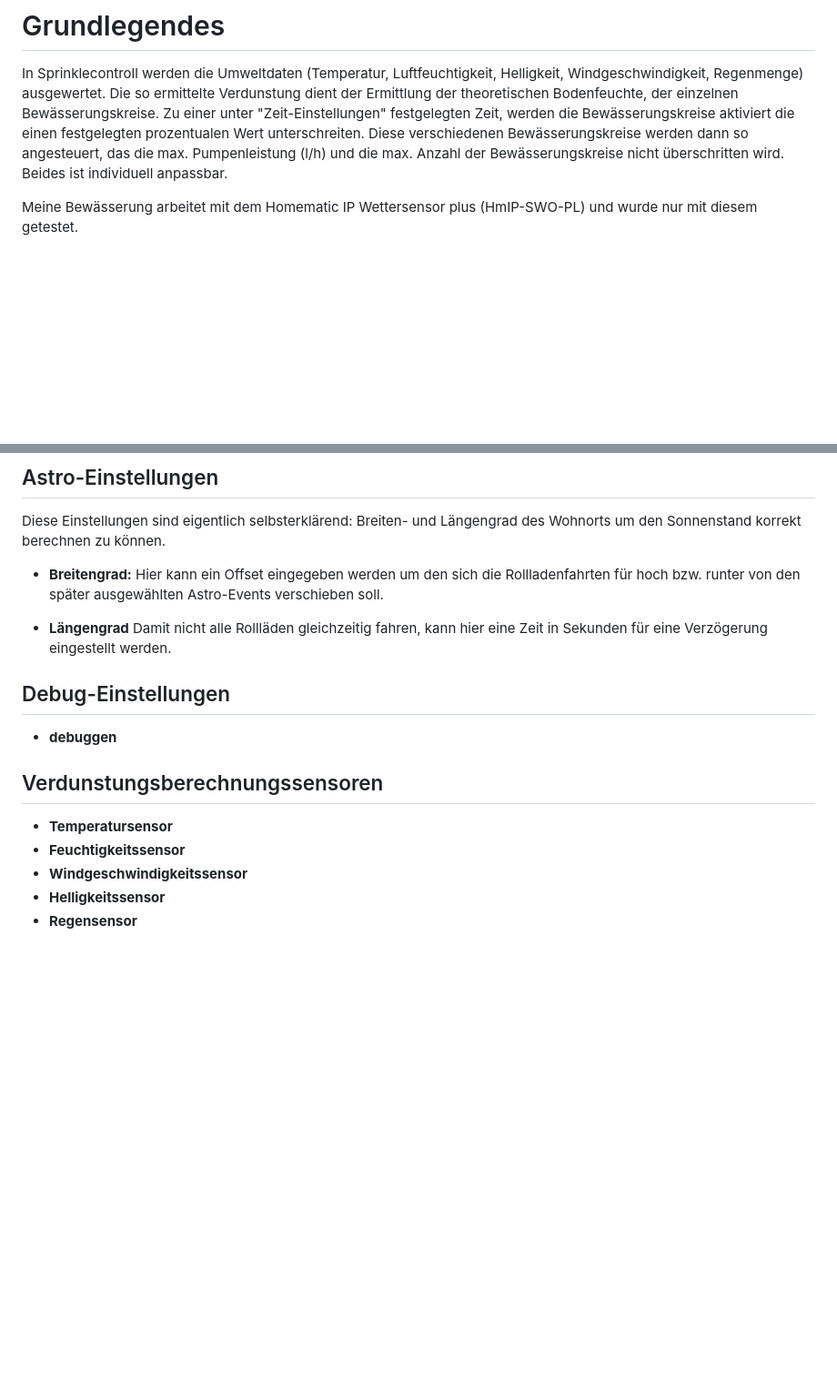
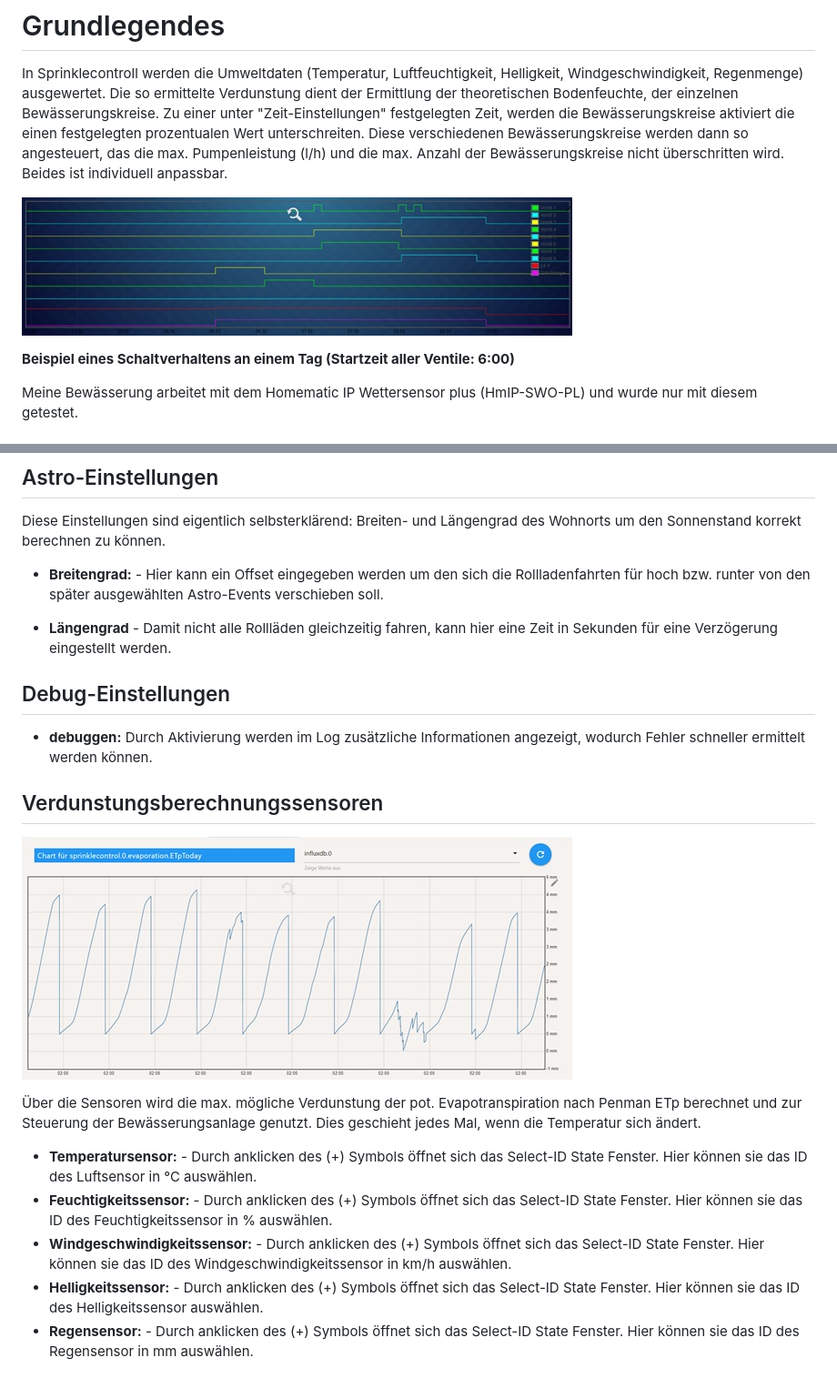
Before and after one commit to Dirk-Peter-md/ioBroker.sprinklecontrol, a Markdown page: docs/de/sprinklecontrol.md, 2 parts joined by grey strips. Shown: that part at 91% size. Drawn GitHub-style; pictures changed too: docs/de/img/Verdunstung.jpg (added), docs/de/img/schaltverhalten.jpg (added); blank space fills up the shorter version.

Commit message:
sprinklecontrol.md fertiggestellt

```diff
--- a/docs/de/sprinklecontrol.md
+++ b/docs/de/sprinklecontrol.md
@@ -7,6 +7,11 @@ Die so ermittelte Verdunstung dient der Ermittlung der theoretischen Bodenfeucht
 Zu einer unter "Zeit-Einstellungen" festgelegten Zeit, werden die Bewässerungskreise aktiviert die einen festgelegten prozentualen Wert unterschreiten.
 Diese verschiedenen Bewässerungskreise werden dann so angesteuert, das die max. Pumpenleistung (l/h) und die max. Anzahl der Bewässerungskreise nicht überschritten wird.
 Beides ist individuell anpassbar.
+
+![schaltverhalten.jpg](img/schaltverhalten.jpg)
+
+**Beispiel eines Schaltverhaltens an einem Tag (Startzeit aller Ventile: 6:00)**
+
 
 Meine Bewässerung arbeitet mit dem Homematic IP Wettersensor plus (HmIP-SWO-PL) und wurde nur mit diesem getestet.
 
@@ -156,19 +163,23 @@ In den Extra-Einstellungen werden verschiedene Einstellungen eingegeben, die bei
 ## Astro-Einstellungen
 Diese Einstellungen sind eigentlich selbsterklärend: Breiten- und Längengrad des Wohnorts um den Sonnenstand korrekt berechnen zu können.
 
-* **Breitengrad:** Hier kann ein Offset eingegeben werden um den sich die Rollladenfahrten für hoch bzw. runter von den später ausgewählten Astro-Events verschieben soll.
+* **Breitengrad:** - Hier kann ein Offset eingegeben werden um den sich die Rollladenfahrten für hoch bzw. runter von den später ausgewählten Astro-Events verschieben soll.
 
-* **Längengrad** Damit nicht alle Rollläden gleichzeitig fahren, kann hier eine Zeit in Sekunden für eine Verzögerung eingestellt werden.
+* **Längengrad** - Damit nicht alle Rollläden gleichzeitig fahren, kann hier eine Zeit in Sekunden für eine Verzögerung eingestellt werden.
 
 
 ## Debug-Einstellungen
 
-* **debuggen**
+* **debuggen:** Durch Aktivierung werden im Log zusätzliche Informationen angezeigt, wodurch Fehler schneller ermittelt werden können.
 
 ## Verdunstungsberechnungssensoren
 
-* **Temperatursensor**
-* **Feuchtigkeitssensor**
-* **Windgeschwindigkeitssensor**
-* **Helligkeitssensor**
-* **Regensensor**
+![Verdunstung.jpg](img/Verdunstung.jpg)
+
+Über die Sensoren wird die max. mögliche Verdunstung der pot. Evapotranspiration nach Penman ETp berechnet und zur Steuerung der Bewässerungsanlage genutzt.
+Dies geschieht jedes Mal, wenn die Temperatur sich ändert.
+* **Temperatursensor:** - Durch anklicken des (+) Symbols öffnet sich das Select-ID State Fenster. Hier können sie das ID des Luftsensor in °C auswählen.
+* **Feuchtigkeitssensor:** - Durch anklicken des (+) Symbols öffnet sich das Select-ID State Fenster. Hier können sie das ID des Feuchtigkeitssensor in % auswählen.
+* **Windgeschwindigkeitssensor:** - Durch anklicken des (+) Symbols öffnet sich das Select-ID State Fenster. Hier können sie das ID des Windgeschwindigkeitssensor in km/h auswählen.
+* **Helligkeitssensor:** - Durch anklicken des (+) Symbols öffnet sich das Select-ID State Fenster. Hier können sie das ID des Helligkeitssensor auswählen.
+* **Regensensor:** - Durch anklicken des (+) Symbols öffnet sich das Select-ID State Fenster. Hier können sie das ID des Regensensor in mm auswählen.
```
Also changed, not shown: other parts of docs/de/sprinklecontrol.md (+44 -42 lines), 1 other file.
